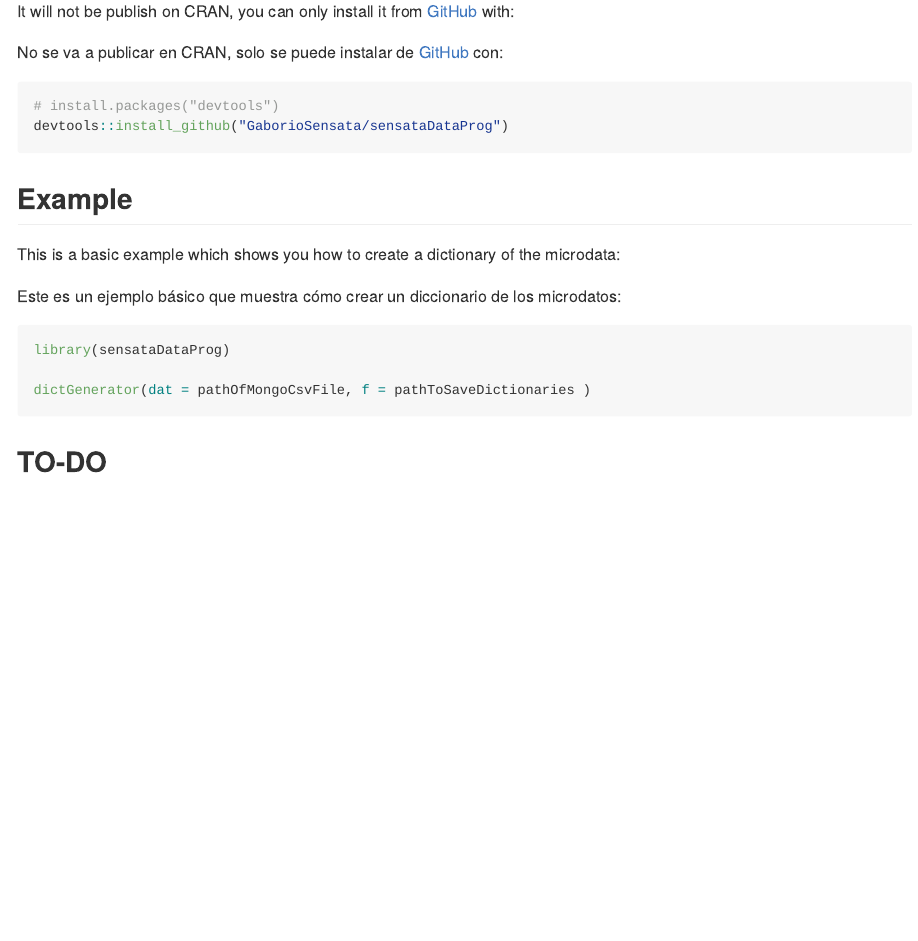
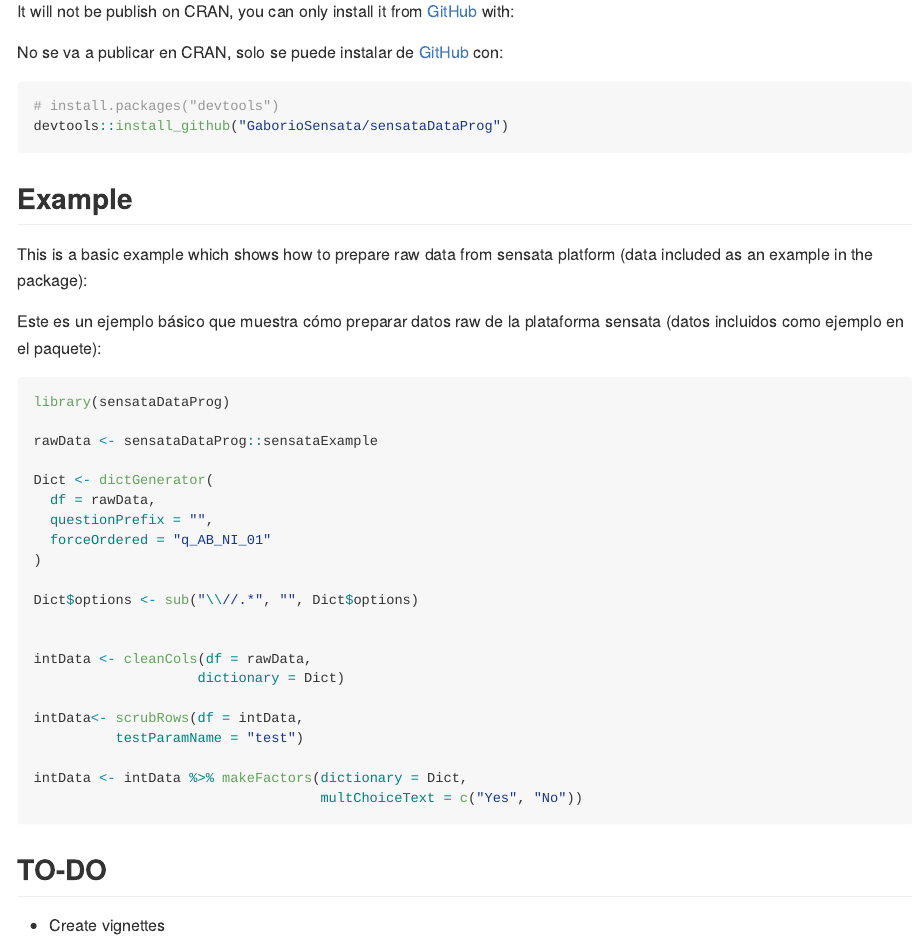
Before and after one commit to SensataUX/sensataDataProg, an R Markdown document (README.Rmd): the page in a window 1100 px wide, from 260 px down. The pictures show the output file README.md that the author committed with the source, drawn offline in the style of GitHub.

Commit message:
Update readme with example

````diff
--- a/README.Rmd
+++ b/README.Rmd
@@ -36,17 +36,36 @@ devtools::install_github("GaborioSensata/sensataDataProg")
 ```
 ## Example
 
-This is a basic example which shows you how to create a dictionary of the microdata:
+This is a basic example which shows how to prepare raw data from sensata platform (data included as an example in the package):
 
-Este es un ejemplo básico que muestra cómo crear un diccionario de los microdatos:
+Este es un ejemplo básico que muestra cómo preparar datos raw de la plataforma sensata (datos incluidos como ejemplo en el paquete):
 
 ```{r example, eval=FALSE}
 library(sensataDataProg)
 
-dictGenerator(dat = pathOfMongoCsvFile, f = pathToSaveDictionaries )
+rawData <- sensataDataProg::sensataExample
+
+Dict <- dictGenerator(
+  df = rawData,
+  questionPrefix = "",
+  forceOrdered = "q_AB_NI_01"
+)
+
+Dict$options <- sub("\\//.*", "", Dict$options)
+
+
+intData <- cleanCols(df = rawData,
+                    dictionary = Dict)
+
+intData<- scrubRows(df = intData,
+          testParamName = "test")
+
+intData <- intData %>% makeFactors(dictionary = Dict,
+                                   multChoiceText = c("Yes", "No"))
+
 
 ```
 
 ## TO-DO
 
-Why is there a line of tidyverse, in the namespace
+- Create vignettes
````
Also changed, not shown: README.md, README.Rmd (4 more changed lines).
